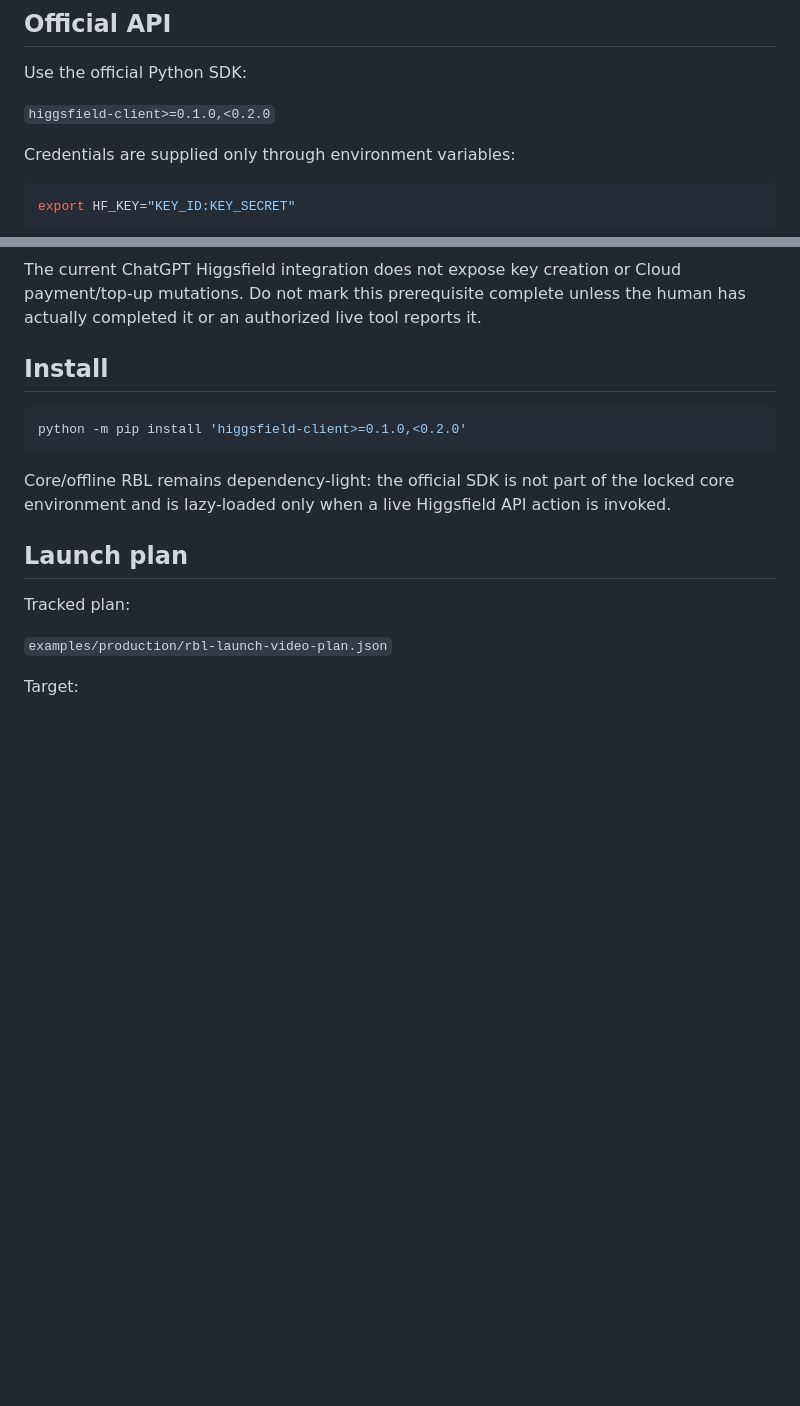
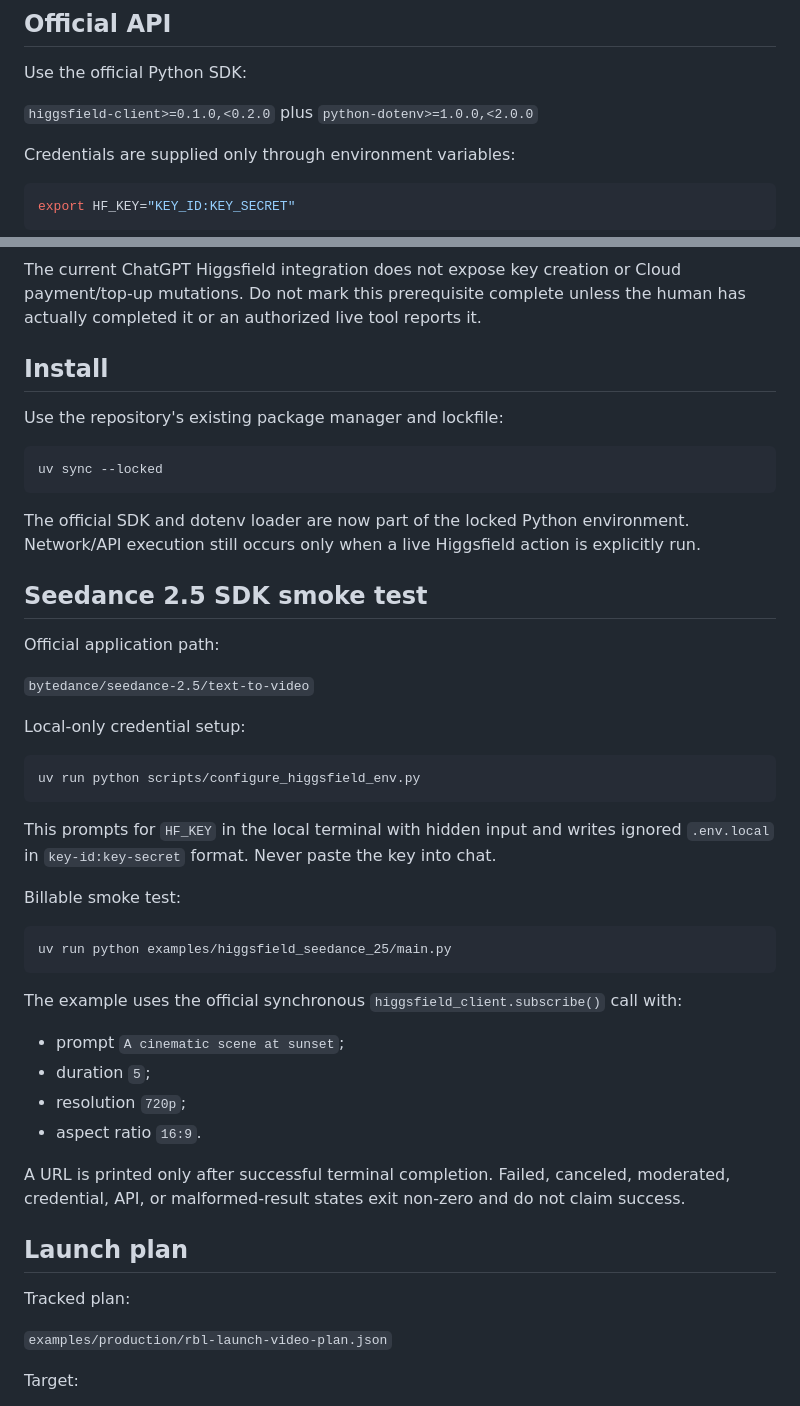
Before and after one commit to Linardi1328/rbl-content-engine, a Markdown page: docs/production/PHASE_4A_HIGGSFIELD_API_LAUNCH.md, 2 parts joined by grey strips. Rendered like a GitHub page; blank space fills up the shorter version.

Commit message:
docs: add exact Seedance 2.5 SDK runbook

````diff
--- a/docs/production/PHASE_4A_HIGGSFIELD_API_LAUNCH.md
+++ b/docs/production/PHASE_4A_HIGGSFIELD_API_LAUNCH.md
@@ -14,7 +14,7 @@ No social publication may occur until the human owner explicitly approves the fi
 
 Use the official Python SDK:
 
-`higgsfield-client>=0.1.0,<0.2.0`
+`higgsfield-client>=0.1.0,<0.2.0` plus `python-dotenv>=1.0.0,<2.0.0`
 
 Credentials are supplied only through environment variables:
 
@@ -50,11 +50,42 @@ The current ChatGPT Higgsfield integration does not expose key creation or Cloud
 
 ## Install
 
+Use the repository's existing package manager and lockfile:
+
 ```bash
-python -m pip install 'higgsfield-client>=0.1.0,<0.2.0'
+uv sync --locked
 ```
 
-Core/offline RBL remains dependency-light: the official SDK is not part of the locked core environment and is lazy-loaded only when a live Higgsfield API action is invoked.
+The official SDK and dotenv loader are now part of the locked Python environment. Network/API execution still occurs only when a live Higgsfield action is explicitly run.
+
+## Seedance 2.5 SDK smoke test
+
+Official application path:
+
+`bytedance/seedance-2.5/text-to-video`
+
+Local-only credential setup:
+
+```bash
+uv run python scripts/configure_higgsfield_env.py
+```
+
+This prompts for `HF_KEY` in the local terminal with hidden input and writes ignored `.env.local` in `key-id:key-secret` format. Never paste the key into chat.
+
+Billable smoke test:
+
+```bash
+uv run python examples/higgsfield_seedance_25/main.py
+```
+
+The example uses the official synchronous `higgsfield_client.subscribe()` call with:
+
+- prompt `A cinematic scene at sunset`;
+- duration `5`;
+- resolution `720p`;
+- aspect ratio `16:9`.
+
+A URL is printed only after successful terminal completion. Failed, canceled, moderated, credential, API, or malformed-result states exit non-zero and do not claim success.
 
 ## Launch plan
 
````
